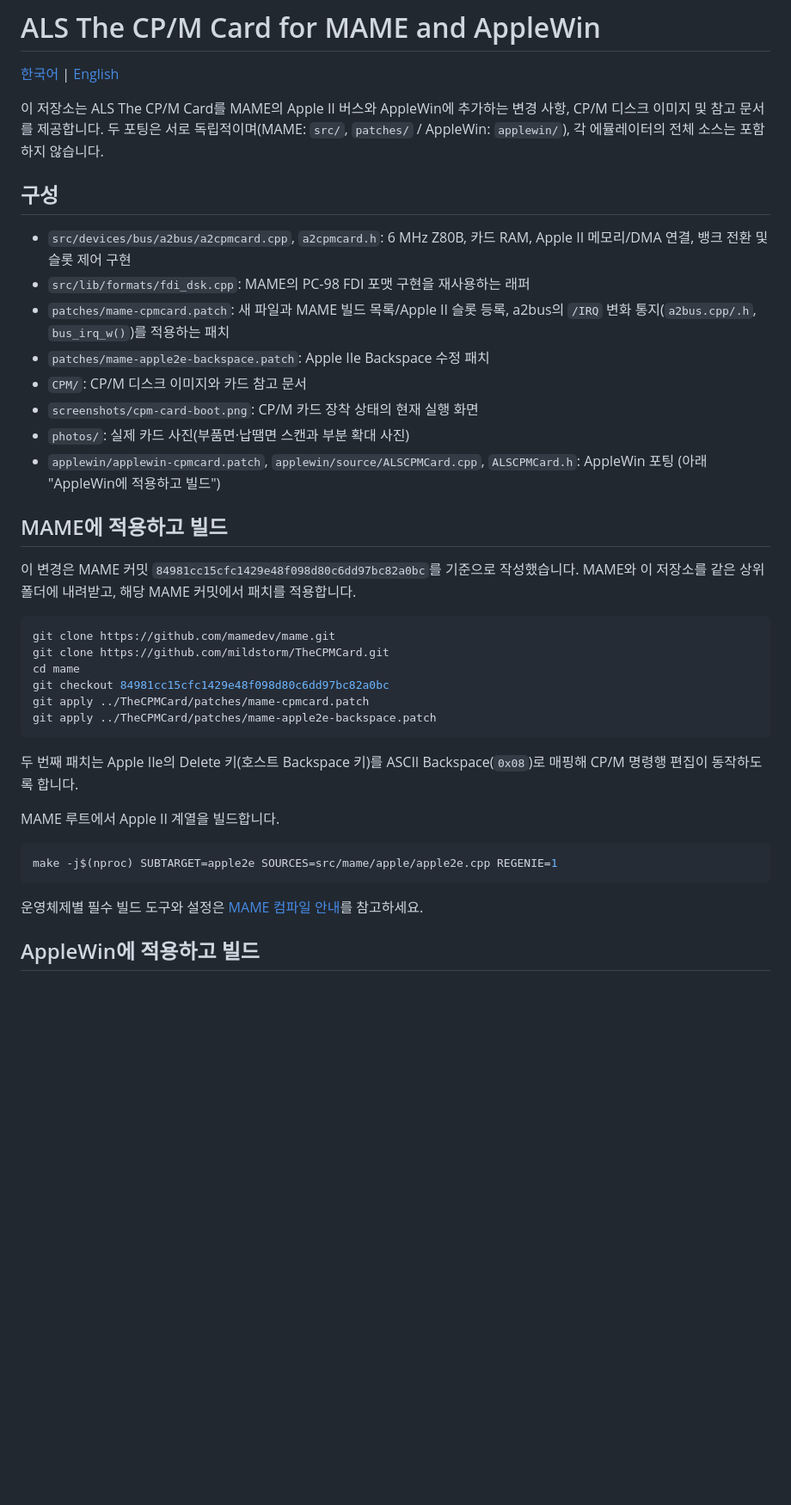
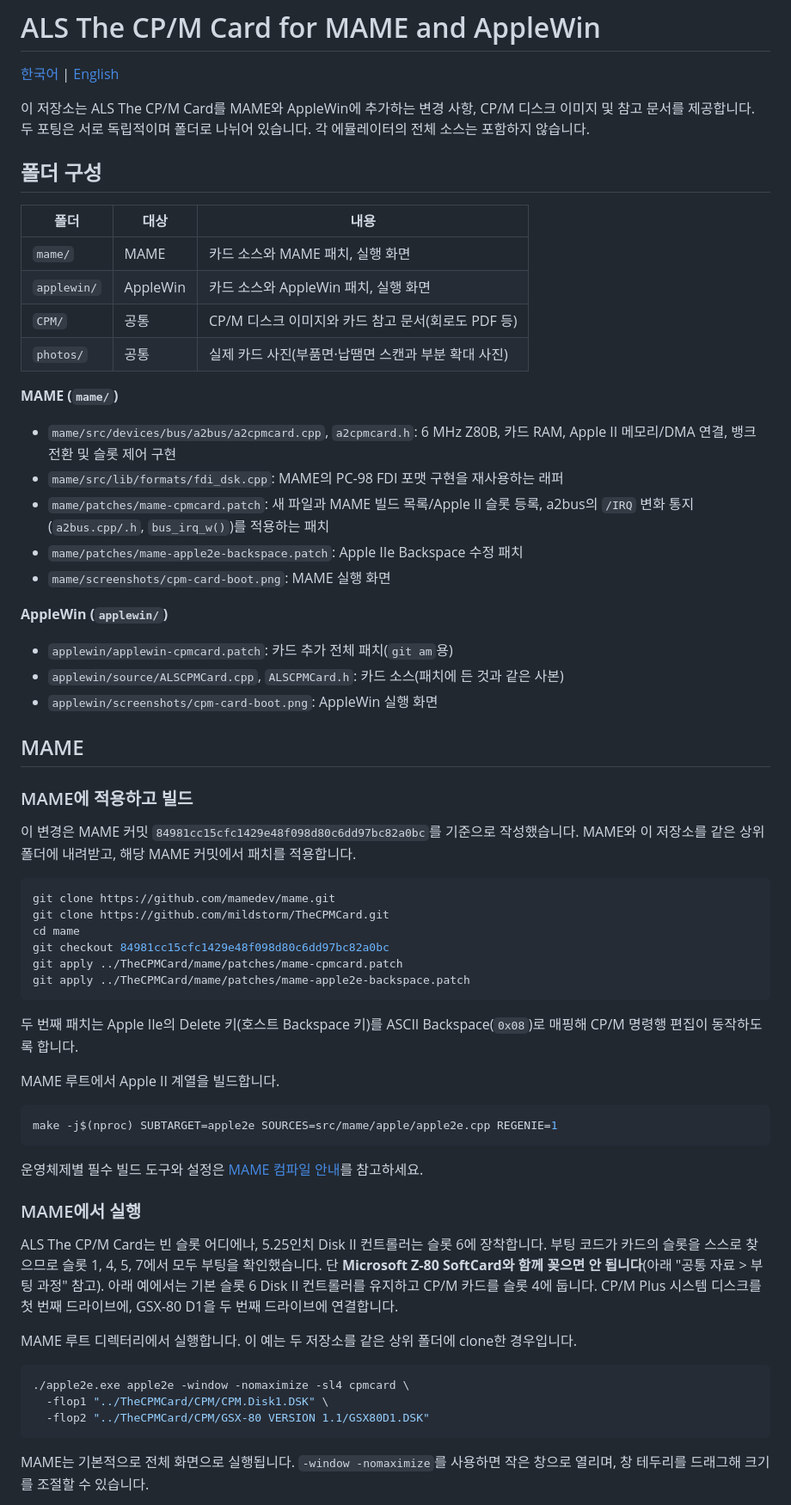
Before and after one commit to mildstorm/TheCPMCard, a Markdown page: README.md, the part around one of its changes. Shown at 86% size. Rendered like a GitHub page; blank space fills up the shorter version.

````diff
--- a/README.md
+++ b/README.md
@@ -2,20 +2,34 @@
 
 [한국어](README.md) | [English](README.en.md)
 
-이 저장소는 ALS The CP/M Card를 MAME의 Apple II 버스와 AppleWin에 추가하는 변경 사항, CP/M 디스크 이미지 및 참고 문서를 제공합니다. 두 포팅은 서로 독립적이며(MAME: `src/`, `patches/` / AppleWin: `applewin/`), 각 에뮬레이터의 전체 소스는 포함하지 않습니다.
+이 저장소는 ALS The CP/M Card를 MAME와 AppleWin에 추가하는 변경 사항, CP/M 디스크 이미지 및 참고 문서를 제공합니다. 두 포팅은 서로 독립적이며 폴더로 나뉘어 있습니다. 각 에뮬레이터의 전체 소스는 포함하지 않습니다.
 
-## 구성
+## 폴더 구성
 
-- `src/devices/bus/a2bus/a2cpmcard.cpp`, `a2cpmcard.h`: 6 MHz Z80B, 카드 RAM, Apple II 메모리/DMA 연결, 뱅크 전환 및 슬롯 제어 구현
-- `src/lib/formats/fdi_dsk.cpp`: MAME의 PC-98 FDI 포맷 구현을 재사용하는 래퍼
-- `patches/mame-cpmcard.patch`: 새 파일과 MAME 빌드 목록/Apple II 슬롯 등록, a2bus의 `/IRQ` 변화 통지(`a2bus.cpp/.h`, `bus_irq_w()`)를 적용하는 패치
-- `patches/mame-apple2e-backspace.patch`: Apple IIe Backspace 수정 패치
-- `CPM/`: CP/M 디스크 이미지와 카드 참고 문서
-- `screenshots/cpm-card-boot.png`: CP/M 카드 장착 상태의 현재 실행 화면
-- `photos/`: 실제 카드 사진(부품면·납땜면 스캔과 부분 확대 사진)
-- `applewin/applewin-cpmcard.patch`, `applewin/source/ALSCPMCard.cpp`, `ALSCPMCard.h`: AppleWin 포팅 (아래 "AppleWin에 적용하고 빌드")
+| 폴더 | 대상 | 내용 |
+|------|------|------|
+| `mame/` | MAME | 카드 소스와 MAME 패치, 실행 화면 |
+| `applewin/` | AppleWin | 카드 소스와 AppleWin 패치, 실행 화면 |
+| `CPM/` | 공통 | CP/M 디스크 이미지와 카드 참고 문서(회로도 PDF 등) |
+| `photos/` | 공통 | 실제 카드 사진(부품면·납땜면 스캔과 부분 확대 사진) |
 
-## MAME에 적용하고 빌드
+**MAME (`mame/`)**
+
+- `mame/src/devices/bus/a2bus/a2cpmcard.cpp`, `a2cpmcard.h`: 6 MHz Z80B, 카드 RAM, Apple II 메모리/DMA 연결, 뱅크 전환 및 슬롯 제어 구현
+- `mame/src/lib/formats/fdi_dsk.cpp`: MAME의 PC-98 FDI 포맷 구현을 재사용하는 래퍼
+- `mame/patches/mame-cpmcard.patch`: 새 파일과 MAME 빌드 목록/Apple II 슬롯 등록, a2bus의 `/IRQ` 변화 통지(`a2bus.cpp/.h`, `bus_irq_w()`)를 적용하는 패치
+- `mame/patches/mame-apple2e-backspace.patch`: Apple IIe Backspace 수정 패치
+- `mame/screenshots/cpm-card-boot.png`: MAME 실행 화면
+
+**AppleWin (`applewin/`)**
+
+- `applewin/applewin-cpmcard.patch`: 카드 추가 전체 패치(`git am`용)
+- `applewin/source/ALSCPMCard.cpp`, `ALSCPMCard.h`: 카드 소스(패치에 든 것과 같은 사본)
+- `applewin/screenshots/cpm-card-boot.png`: AppleWin 실행 화면
+
+## MAME
+
+### MAME에 적용하고 빌드
 
 이 변경은 MAME 커밋 `84981cc15cfc1429e48f098d80c6dd97bc82a0bc`를 기준으로 작성했습니다. MAME와 이 저장소를 같은 상위 폴더에 내려받고, 해당 MAME 커밋에서 패치를 적용합니다.
 
@@ -24,8 +38,8 @@ git clone https://github.com/mamedev/mame.git
 git clone https://github.com/mildstorm/TheCPMCard.git
 cd mame
 git checkout 84981cc15cfc1429e48f098d80c6dd97bc82a0bc
-git apply ../TheCPMCard/patches/mame-cpmcard.patch
-git apply ../TheCPMCard/patches/mame-apple2e-backspace.patch
+git apply ../TheCPMCard/mame/patches/mame-cpmcard.patch
+git apply ../TheCPMCard/mame/patches/mame-apple2e-backspace.patch
 ```
 
 두 번째 패치는 Apple IIe의 Delete 키(호스트 Backspace 키)를 ASCII Backspace(`0x08`)로 매핑해 CP/M 명령행 편집이 동작하도록 합니다.
@@ -38,4 +52,17 @@ make -j$(nproc) SUBTARGET=apple2e SOURCES=src/mame/apple/apple2e.cpp REGENIE=1
 
 운영체제별 필수 빌드 도구와 설정은 [MAME 컴파일 안내](https://docs.mamedev.org/initialsetup/compilingmame.html)를 참고하세요.
 
-## AppleWin에 적용하고 빌드
+### MAME에서 실행
+
+ALS The CP/M Card는 빈 슬롯 어디에나, 5.25인치 Disk II 컨트롤러는 슬롯 6에 장착합니다. 부팅 코드가 카드의 슬롯을 스스로 찾으므로 슬롯 1, 4, 5, 7에서 모두 부팅을 확인했습니다. 단 **Microsoft Z-80 SoftCard와 함께 꽂으면 안 됩니다**(아래 "공통 자료 > 부팅 과정" 참고). 아래 예에서는 기본 슬롯 6 Disk II 컨트롤러를 유지하고 CP/M 카드를 슬롯 4에 둡니다. CP/M Plus 시스템 디스크를 첫 번째 드라이브에, GSX-80 D1을 두 번째 드라이브에 연결합니다.
+
+MAME 루트 디렉터리에서 실행합니다. 이 예는 두 저장소를 같은 상위 폴더에 clone한 경우입니다.
+
+```bash
+./apple2e.exe apple2e -window -nomaximize -sl4 cpmcard \
+  -flop1 "../TheCPMCard/CPM/CPM.Disk1.DSK" \
+  -flop2 "../TheCPMCard/CPM/GSX-80 VERSION 1.1/GSX80D1.DSK"
+```
+
+MAME는 기본적으로 전체 화면으로 실행됩니다. `-window -nomaximize`를 사용하면 작은 창으로 열리며, 창 테두리를 드래그해 크기를 조절할 수 있습니다.
+
````
Also changed, not shown: other parts of README.md (+19 -22 lines), README.en.md (+60 -36 lines), applewin/screenshots/cpm-card-boot.png (added), mame/screenshots/cpm-card-boot.png (renamed from screenshots/cpm-card-boot.png), 10 other files.
